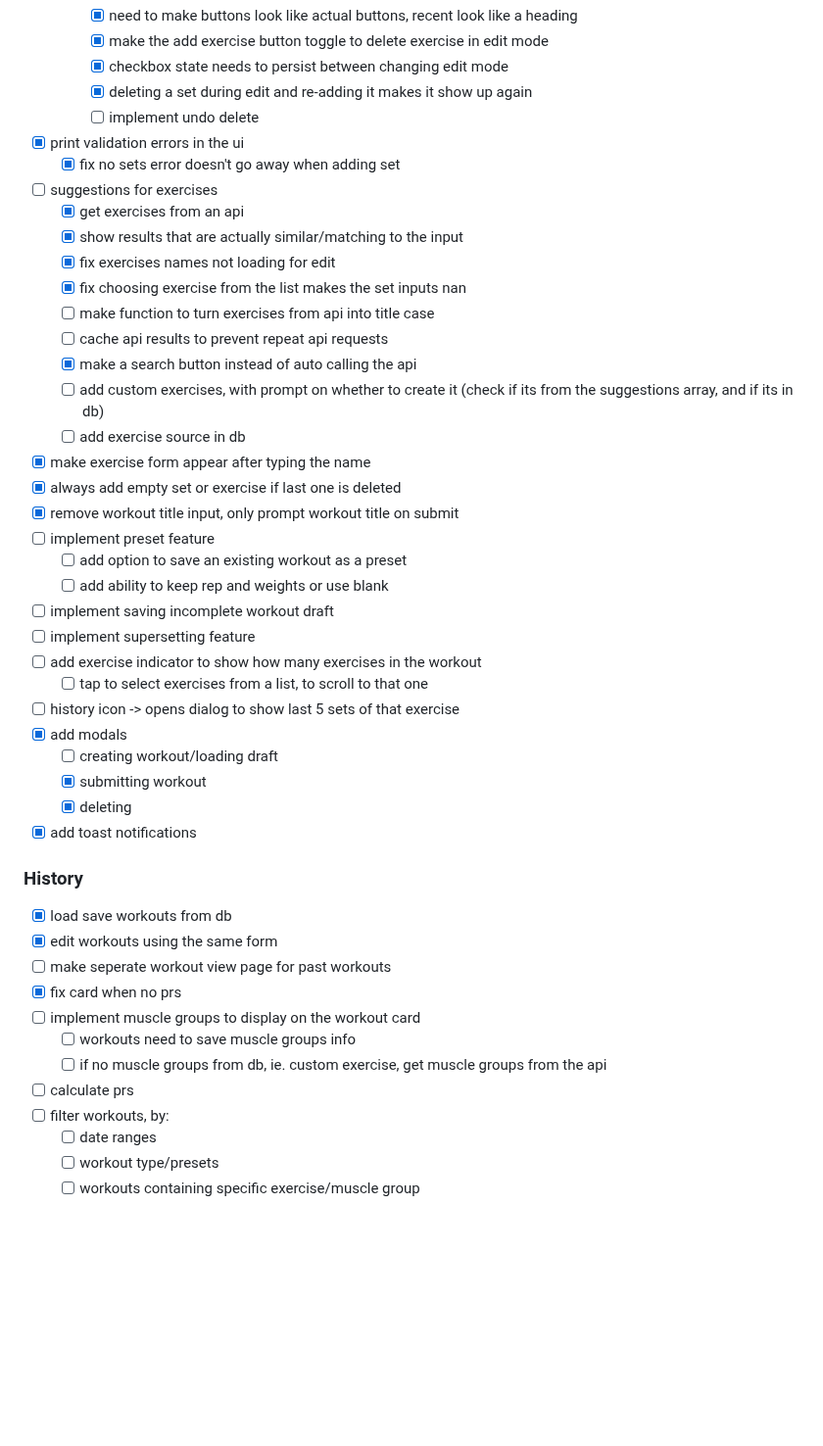
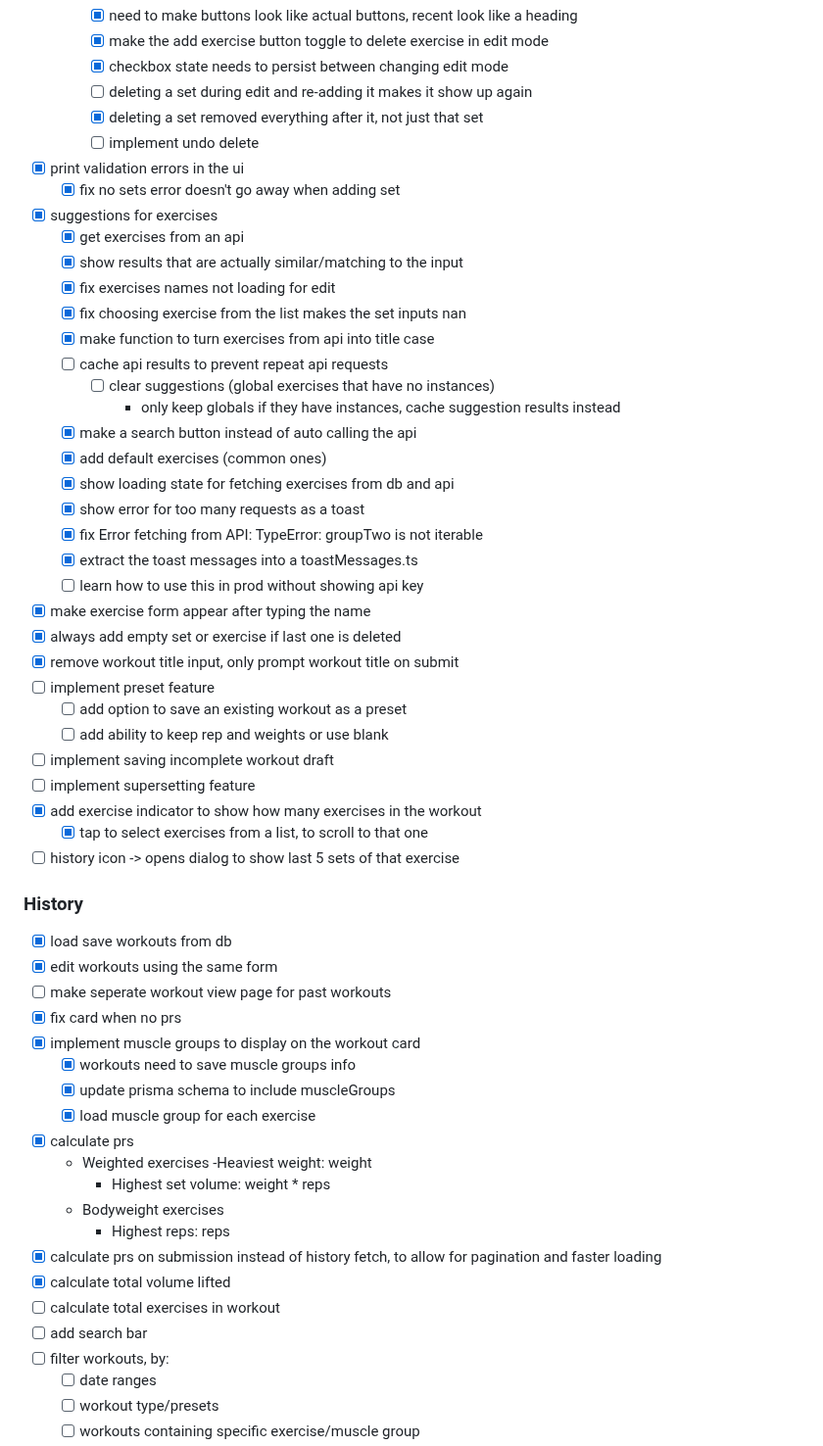
Before and after one commit to laoz40/Horus, a Markdown page: README.md, the part around one of its changes. Shown at 98% size. Drawn GitHub-style; blank space fills up the shorter version.

```diff
--- a/README.md
+++ b/README.md
@@ -58,21 +58,27 @@ this app.
         - [x] need to make buttons look like actual buttons, recent look like a heading
         - [x] make the add exercise button toggle to delete exercise in edit mode
         - [x] checkbox state needs to persist between changing edit mode
-        - [x] deleting a set during edit and re-adding it makes it show up again
+        - [ ] deleting a set during edit and re-adding it makes it show up again
+        - [x] deleting a set removed everything after it, not just that set
         - [ ] implement undo delete
 - [x] print validation errors in the ui
     - [x] fix no sets error doesn't go away when adding set
-- [ ] suggestions for exercises
+- [x] suggestions for exercises
     - [x] get exercises from an api
     - [x] show results that are actually similar/matching to the input
     - [x] fix exercises names not loading for edit
     - [x] fix choosing exercise from the list makes the set inputs nan
-    - [ ] make function to turn exercises from api into title case
+    - [x] make function to turn exercises from api into title case
     - [ ] cache api results to prevent repeat api requests
+        - [ ] clear suggestions (global exercises that have no instances)
+            - only keep globals if they have instances, cache suggestion results instead
     - [x] make a search button instead of auto calling the api
-    - [ ] add custom exercises, with prompt on whether to create it
-       (check if its from the suggestions array, and if its in db)
-    - [ ] add exercise source in db
+    - [x] add default exercises (common ones)
+    - [x] show loading state for fetching exercises from db and api
+    - [x] show error for too many requests as a toast
+    - [x] fix Error fetching from API: TypeError: groupTwo is not iterable
+    - [x] extract the toast messages into a toastMessages.ts
+    - [ ] learn how to use this in prod without showing api key
 -  [x] make exercise form appear after typing the name
 - [x] always add empty set or exercise if last one is deleted
 - [x] remove workout title input, only prompt workout title on submit
@@ -81,14 +87,9 @@ this app.
     - [ ] add ability to keep rep and weights or use blank
 - [ ] implement saving incomplete workout draft
 - [ ] implement supersetting feature
-- [ ] add exercise indicator to show how many exercises in the workout
-    - [ ] tap to select exercises from a list, to scroll to that one
+- [x] add exercise indicator to show how many exercises in the workout
+    - [x] tap to select exercises from a list, to scroll to that one
 - [ ] history icon -> opens dialog to show last 5 sets of that exercise
-- [x] add modals
-    - [ ] creating workout/loading draft
-    - [x] submitting workout
-    - [x] deleting
-- [x] add toast notifications
 
 ### History
 
@@ -96,10 +97,20 @@ this app.
 - [x] edit workouts using the same form
 - [ ] make seperate workout view page for past workouts
 - [x] fix card when no prs
-- [ ] implement muscle groups to display on the workout card
-    - [ ] workouts need to save muscle groups info
-    - [ ] if no muscle groups from db, ie. custom exercise, get muscle groups from the api
-- [ ] calculate prs
+- [x] implement muscle groups to display on the workout card
+    - [x] workouts need to save muscle groups info
+    - [x] update prisma schema to include muscleGroups
+    - [x] load muscle group for each exercise
+- [x] calculate prs
+    - Weighted exercises
+        -Heaviest weight: weight
+        - Highest set volume: weight * reps
+    - Bodyweight exercises
+        - Highest reps: reps
+- [x] calculate prs on submission instead of history fetch, to allow for pagination and faster loading
+- [x] calculate total volume lifted
+- [ ] calculate total exercises in workout
+- [ ] add search bar
 - [ ] filter workouts, by:
     - [ ] date ranges
     - [ ] workout type/presets
```
Also changed, not shown: other parts of README.md (+49 -13 lines), screenshot-history.png (added), screenshot-workout-form.png (added), screenshot.png (deleted).
